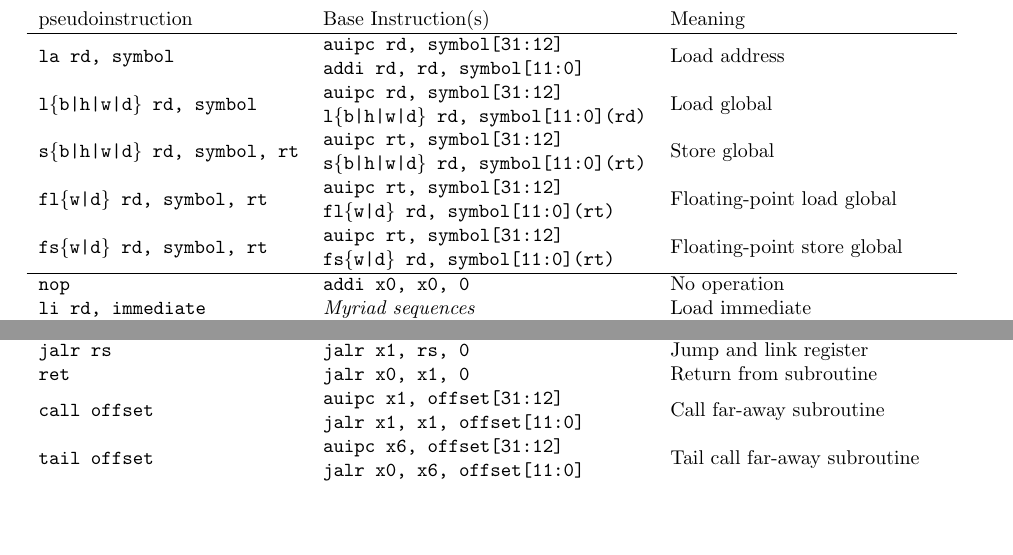
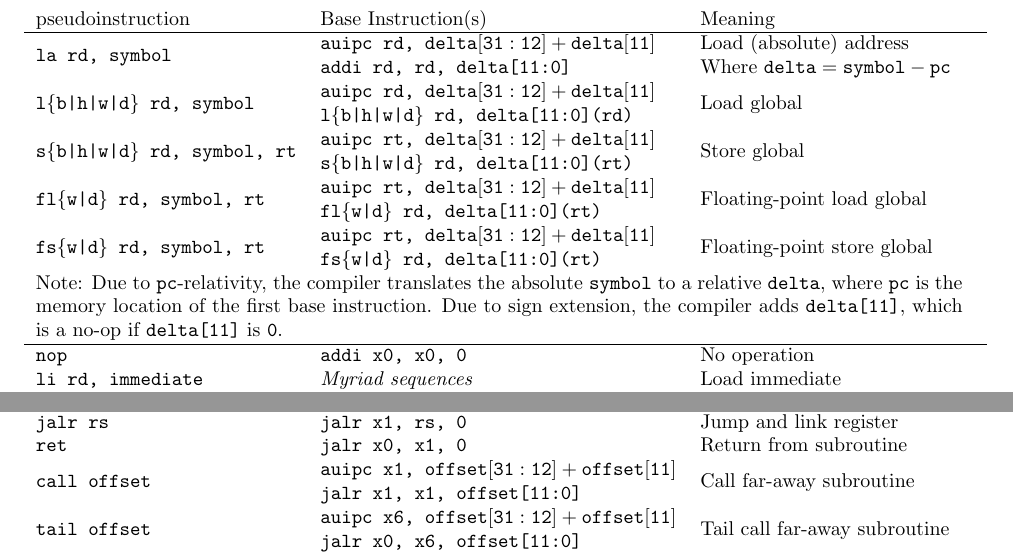
Before and after one commit to riscv/riscv-isa-manual, a LaTeX thesis (src/riscv-spec.tex, which reads src/assembly.tex): two parts of page 158 of 237, joined at a grey line, cut so that both start at the same text, the shorter picture padded with empty space. Compiled offline with pdfLaTeX.

Commit message:
Sign extension, pc-relativity in pseudoinstructions
As discussed in issue 144, the table "RISC-V pseudoinstructions" in the
placeholder "RISC-V Assembly Programmer's Handbook" chapter neglects
sign extension and pc-relativity. This commit adds those details.

Also, the wording in the definition of the JALR instruction is slightly
tuned to stress the sign-extension.

```diff
--- a/src/assembly.tex
+++ b/src/assembly.tex
@@ -50,16 +50,17 @@ RISC-V pseudoinstructions.
 \begin{tabular}{l l l}
 pseudoinstruction & Base Instruction(s) & Meaning \\ \hline
 
-\multirow{2}{*}{\tt la rd, symbol} & {\tt auipc rd, symbol[31:12]} & \multirow{2}{*}{Load address} \\
-                                   & {\tt addi rd, rd, symbol[11:0]} \\
-\multirow{2}{*}{\tt l\{b|h|w|d\} rd, symbol} & {\tt auipc rd, symbol[31:12]} & \multirow{2}{*}{Load global} \\
-                                           & {\tt l\{b|h|w|d\} rd, symbol[11:0](rd)} \\
-\multirow{2}{*}{\tt s\{b|h|w|d\} rd, symbol, rt} & {\tt auipc rt, symbol[31:12]} & \multirow{2}{*}{Store global} \\
-                                               & {\tt s\{b|h|w|d\} rd, symbol[11:0](rt)} \\
-\multirow{2}{*}{\tt fl\{w|d\} rd, symbol, rt} & {\tt auipc rt, symbol[31:12]} & \multirow{2}{*}{Floating-point load global} \\
-                                            & {\tt fl\{w|d\} rd, symbol[11:0](rt)} \\
-\multirow{2}{*}{\tt fs\{w|d\} rd, symbol, rt} & {\tt auipc rt, symbol[31:12]} & \multirow{2}{*}{Floating-point store global} \\
-                                            & {\tt fs\{w|d\} rd, symbol[11:0](rt)} \\
+\multirow{2}{*}{\tt la rd, symbol} & {\tt auipc rd, ${\tt delta[31:12]} + {\tt delta[11]}$} & Load (absolute) address \\
+                                   & {\tt addi rd, rd, delta[11:0]}                         & Where ${\tt delta} = {\tt symbol} - {\tt pc}$\\
+\multirow{2}{*}{\tt l\{b|h|w|d\} rd, symbol} & {\tt auipc rd, ${\tt delta[31:12]} + {\tt delta[11]}$} & \multirow{2}{*}{Load global} \\
+                                             & {\tt l\{b|h|w|d\} rd, delta[11:0](rd)} \\
+\multirow{2}{*}{\tt s\{b|h|w|d\} rd, symbol, rt} & {\tt auipc rt, ${\tt delta[31:12]} + {\tt delta[11]}$} & \multirow{2}{*}{Store global} \\
+                                                 & {\tt s\{b|h|w|d\} rd, delta[11:0](rt)} \\
+\multirow{2}{*}{\tt fl\{w|d\} rd, symbol, rt} & {\tt auipc rt, ${\tt delta[31:12]} + {\tt delta[11]}$} & \multirow{2}{*}{Floating-point load global} \\
+                                              & {\tt fl\{w|d\} rd, delta[11:0](rt)} \\
+\multirow{2}{*}{\tt fs\{w|d\} rd, symbol, rt} & {\tt auipc rt, ${\tt delta[31:12]} + {\tt delta[11]}$} & \multirow{2}{*}{Floating-point store global} \\
+                                              & {\tt fs\{w|d\} rd, delta[11:0](rt)} \\
+\multicolumn{3}{p{.99\textwidth}}{Note: Due to {\tt pc}-relativity, the compiler translates the absolute {\tt symbol} to a relative {\tt delta}, where {\tt pc} is the memory location of the first base instruction. Due to sign extension, the compiler adds {\tt delta[11]}, which is a no-op if {\tt delta[11]} is {\tt 0}.} \\
 \hline
 {\tt nop} & {\tt addi x0, x0, 0} & No operation \\
 {\tt li rd, immediate} & {\em Myriad sequences} & Load immediate \\
@@ -97,9 +98,9 @@ pseudoinstruction & Base Instruction(s) & Meaning \\ \hline
 {\tt jr rs} & {\tt jalr x0, rs, 0} & Jump register \\
 {\tt jalr rs} & {\tt jalr x1, rs, 0} & Jump and link register \\
 {\tt ret} & {\tt jalr x0, x1, 0} & Return from subroutine \\
-\multirow{2}{*}{\tt call offset} & {\tt auipc x1, offset[31:12]} & \multirow{2}{*}{Call far-away subroutine} \\
+\multirow{2}{*}{\tt call offset} & {\tt auipc x1, ${\tt offset[31:12]} + {\tt offset[11]}$} & \multirow{2}{*}{Call far-away subroutine} \\
                                  & {\tt jalr x1, x1, offset[11:0]} \\
-\multirow{2}{*}{\tt tail offset} & {\tt auipc x6, offset[31:12]} & \multirow{2}{*}{Tail call far-away subroutine} \\
+\multirow{2}{*}{\tt tail offset} & {\tt auipc x6, ${\tt offset[31:12]} + {\tt offset[11]}$} & \multirow{2}{*}{Tail call far-away subroutine} \\
                                  & {\tt jalr x0, x6, offset[11:0]} & \\
 \hline
 {\tt fence} & {\tt fence iorw, iorw} & Fence on all memory and I/O \\
```
Also changed, not shown: src/rv32.tex (+2 -2 lines).
